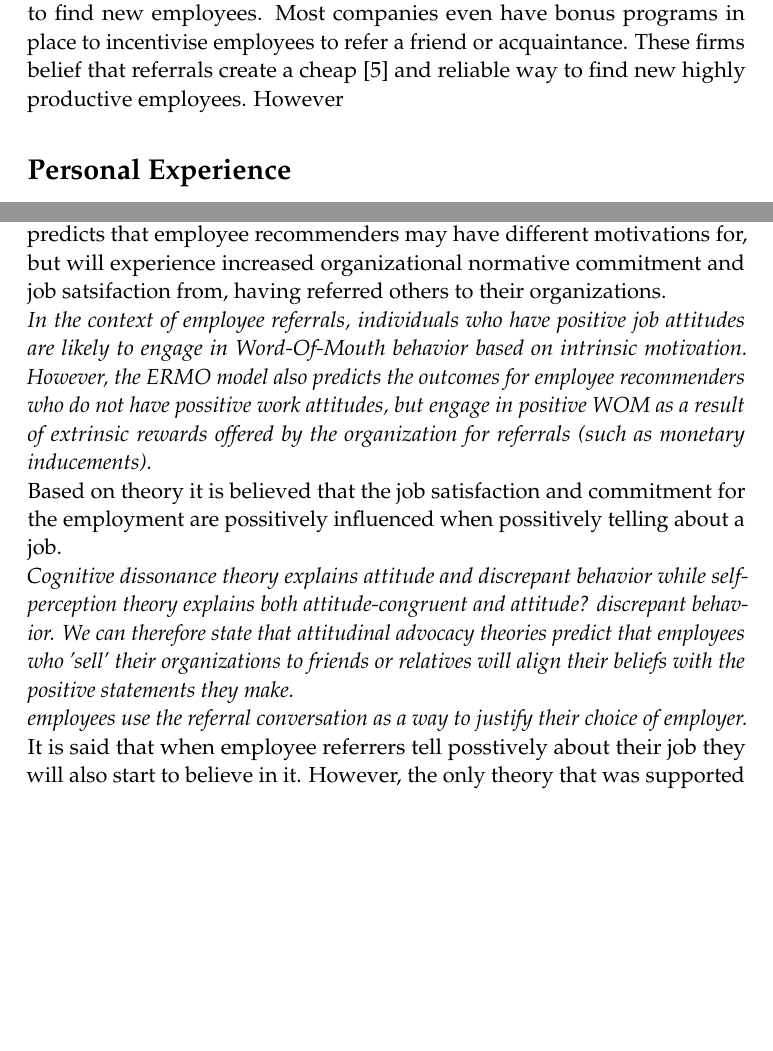
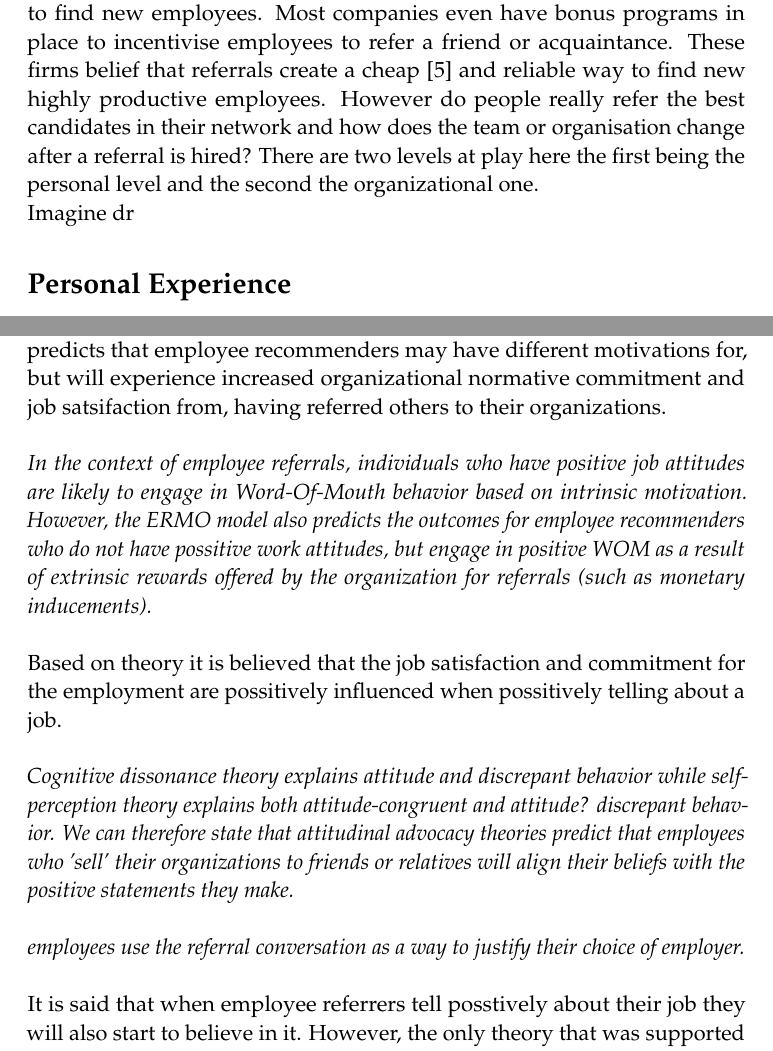
Before and after one commit to chielpeters/SoftwareProcessEbook, a LaTeX paper (Week5/main.tex): two parts of pages 2 and 10 of 11 before the commit and two parts of pages 2 and 10 of 12 after it, joined at a grey line, cut so that both start at the same text, the shorter picture padded with empty space. Compiled offline with pdfLaTeX.

Commit message:
Added spacing

```diff
--- a/Week5/main.tex
+++ b/Week5/main.tex
@@ -82,7 +82,9 @@ The value of internal referrals} % Subtitle
 
 Technology firms are highly dependent on their software engineers for innovation or/and the implementation of innovation. Therefore human resources is an important part of their business as most there employees are a valuable intangible asset. However a recent survey by \textit{PayScale} \cite{turnover} suggests that tech companies have the highest turover rate compared to other industries. The turnover rate measures the average tenure of the employees. One strategy for human resources to obtain employees with a lower turnover is referrals. Researchers have observed that employees who got referred by a friend or acquaintance stay longer than employees who got the job through more formal channels \cite{sixth,ten}. This paper discusses the strategy of referrals and answers the question: \emph{What are advantages and disadvantages of internal referrals as a recruitment strategy?}. \\
 
-A survey by CareerXroads \cite{referralpercentage} observed that 65 \% of all job openings are filled by internal movements and referrals. Although this percentage may differ geographically and per firm it is true that referrals are a common strategy to find new employees. Most companies even have bonus programs in place to  incentivise employees to refer a friend or acquaintance. These firms belief that referrals create a cheap \cite{fourth} and reliable way to find new highly productive employees. However
+A survey by CareerXroads \cite{referralpercentage} observed that 65 \% of all job openings are filled by internal movements and referrals. Although this percentage may differ geographically and per firm it is true that referrals are a common strategy to find new employees. Most companies even have bonus programs in place to  incentivise employees to refer a friend or acquaintance. These firms belief that referrals create a cheap \cite{fourth} and reliable way to find new highly productive employees. However do people really refer the best candidates in their network and how does the team or organisation change after a referral is hired? There are two levels at play here the first being the personal level and the second the organizational one.
+
+Imagine dr
 
 
 
@@ -299,24 +301,24 @@ will have a clearer view of what the job entails (role clarity) and this be more
 
 \subsection*{The motivations for and outcomes of employee referrals  \emph{Shinnar, Rachel S and Young, Cheri A and Meana, Marta} \cite{ninth}}
 
-This paper describes a model called the Employee Recommenders' Motivation and Outcomes (ERMO) model which describes the motivation of current employees to make a referral. The model is based on Words-Of-Mouth, attitudal advocacy and self-perception theory. The ERMO model predicts that employee recommenders may have different motivations for, but will experience increased organizational normative commitment and job satsifaction from, having referred others to their organizations.
+This paper describes a model called the Employee Recommenders' Motivation and Outcomes (ERMO) model which describes the motivation of current employees to make a referral. The model is based on Words-Of-Mouth, attitudal advocacy and self-perception theory. The ERMO model predicts that employee recommenders may have different motivations for, but will experience increased organizational normative commitment and job satsifaction from, having referred others to their organizations. \\
 
 \emph{In the context of employee referrals, individuals who have positive job attitudes are likely to engage in Word-Of-Mouth
 behavior based on intrinsic motivation. However, the ERMO model also
 predicts the outcomes for employee recommenders who do not have possitive work attitudes, but engage in positive WOM as a result of extrinsic
 rewards offered by the organization for referrals (such as monetary
-inducements).}
+inducements).} \\
 
-Based on theory it is believed that the job satisfaction and commitment for the employment are possitively influenced when possitively telling about a job.
+Based on theory it is believed that the job satisfaction and commitment for the employment are possitively influenced when possitively telling about a job. \\
 
 \emph{Cognitive dissonance theory explains attitude and discrepant behavior while self-perception theory explains
 both attitude-congruent and attitude? discrepant behavior. We can
 therefore state that attitudinal advocacy theories predict that employees
 who 'sell' their organizations to friends or relatives will align their beliefs
-with the positive statements they make. }
+with the positive statements they make. } \\
 
 \emph{employees use the referral
-conversation as a way to justify their choice of employer.}
+conversation as a way to justify their choice of employer.}\\
 
 It is said that when employee referrers tell posstively about their job they will also start to believe in it.
 However, the only theory that was supported in the research was the following:
```
Also changed, not shown: Week5/main.tex (14 more changed lines).
